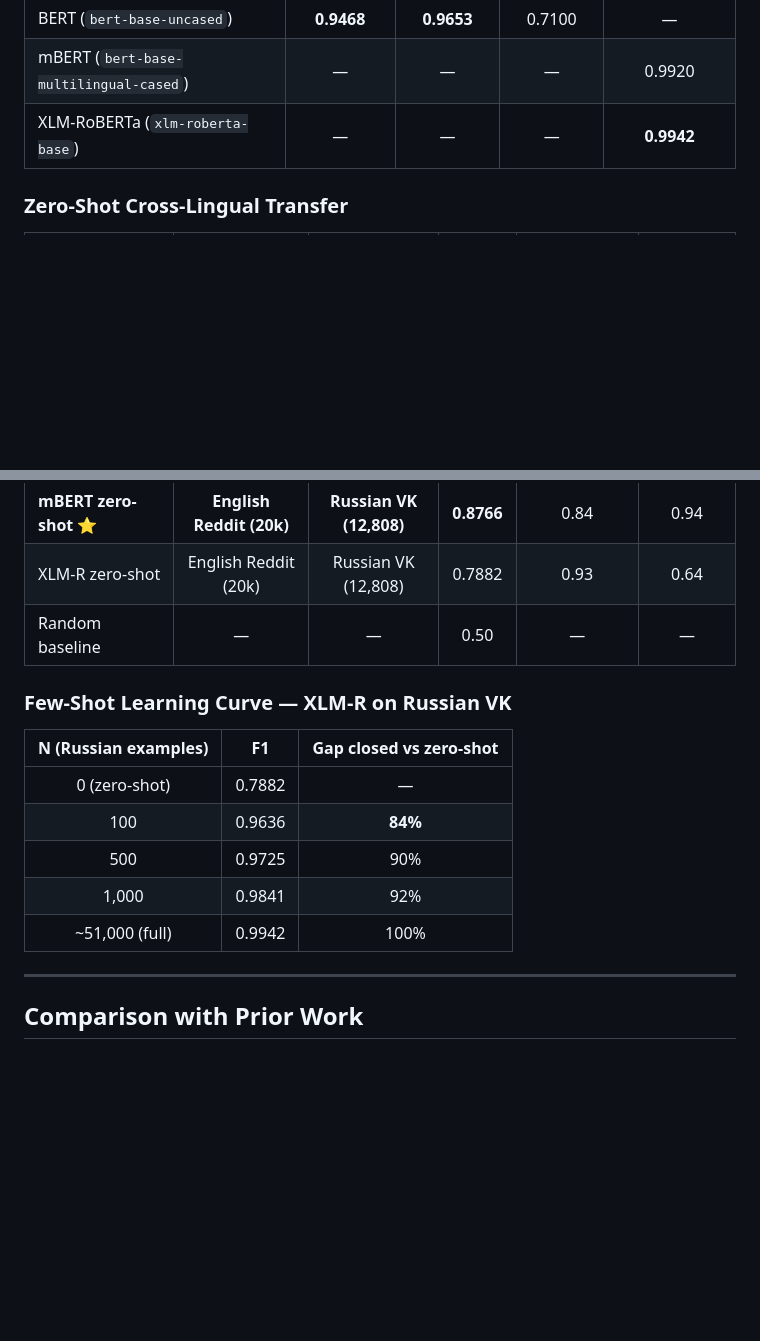
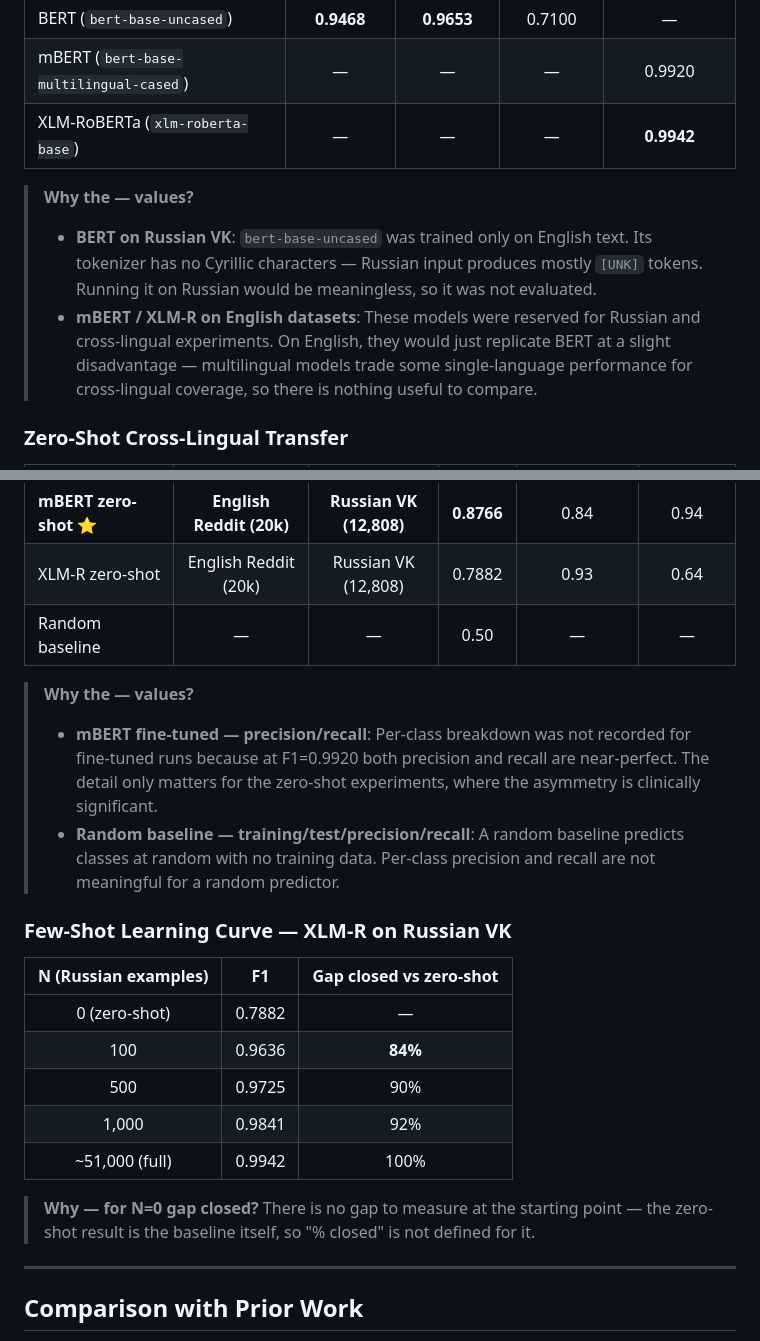
Before and after one commit to alinaerkul/suicidality-nlp, a Markdown page: README.md, 2 parts joined by grey strips. GitHub-like rendering; blank space fills up the shorter version.

Commit message:
README: add explanatory notes for — values in all result tables

```diff
--- a/README.md
+++ b/README.md
@@ -464,6 +464,10 @@ ROC-AUC measures ranking quality independently of the classification threshold.
 | mBERT (`bert-base-multilingual-cased`) | — | — | — | 0.9920 |
 | XLM-RoBERTa (`xlm-roberta-base`) | — | — | — | **0.9942** |
 
+> **Why the — values?**
+> - **BERT on Russian VK**: `bert-base-uncased` was trained only on English text. Its tokenizer has no Cyrillic characters — Russian input produces mostly `[UNK]` tokens. Running it on Russian would be meaningless, so it was not evaluated.
+> - **mBERT / XLM-R on English datasets**: These models were reserved for Russian and cross-lingual experiments. On English, they would just replicate BERT at a slight disadvantage — multilingual models trade some single-language performance for cross-lingual coverage, so there is nothing useful to compare.
+
 ### Zero-Shot Cross-Lingual Transfer
 
 | Experiment | Training data | Test data | F1 | Precision (dep.) | Recall (dep.) |
@@ -474,6 +478,10 @@ ROC-AUC measures ranking quality independently of the classification threshold.
 | XLM-R zero-shot | English Reddit (20k) | Russian VK (12,808) | 0.7882 | 0.93 | 0.64 |
 | Random baseline | — | — | 0.50 | — | — |
 
+> **Why the — values?**
+> - **mBERT fine-tuned — precision/recall**: Per-class breakdown was not recorded for fine-tuned runs because at F1=0.9920 both precision and recall are near-perfect. The detail only matters for the zero-shot experiments, where the asymmetry is clinically significant.
+> - **Random baseline — training/test/precision/recall**: A random baseline predicts classes at random with no training data. Per-class precision and recall are not meaningful for a random predictor.
+
 ### Few-Shot Learning Curve — XLM-R on Russian VK
 
 | N (Russian examples) | F1 | Gap closed vs zero-shot |
@@ -483,6 +491,8 @@ ROC-AUC measures ranking quality independently of the classification threshold.
 | 500 | 0.9725 | 90% |
 | 1,000 | 0.9841 | 92% |
 | ~51,000 (full) | 0.9942 | 100% |
+
+> **Why — for N=0 gap closed?** There is no gap to measure at the starting point — the zero-shot result is the baseline itself, so "% closed" is not defined for it.
 
 ---
 
```
